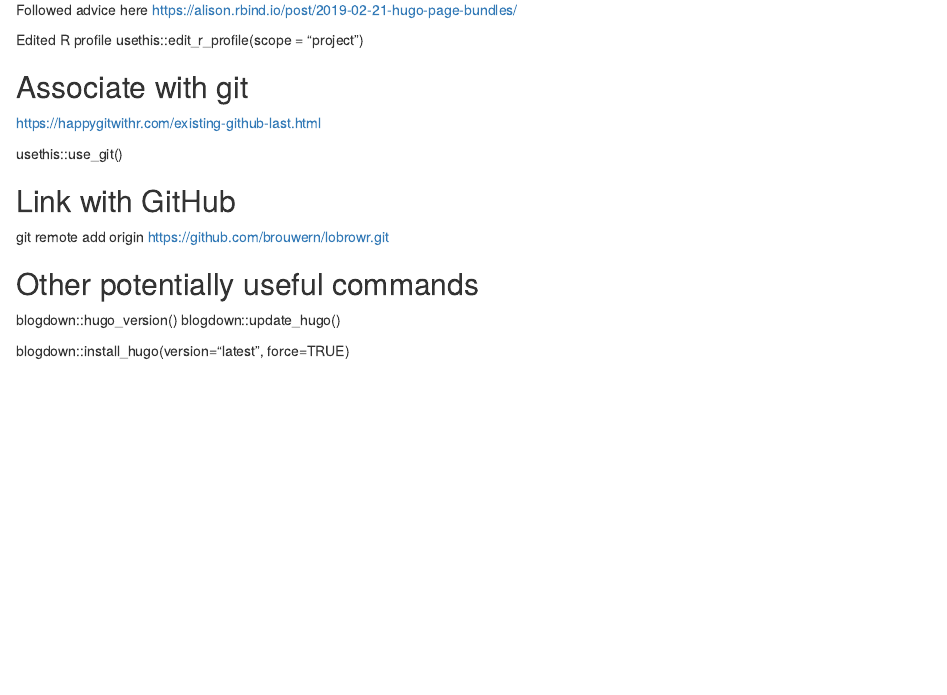
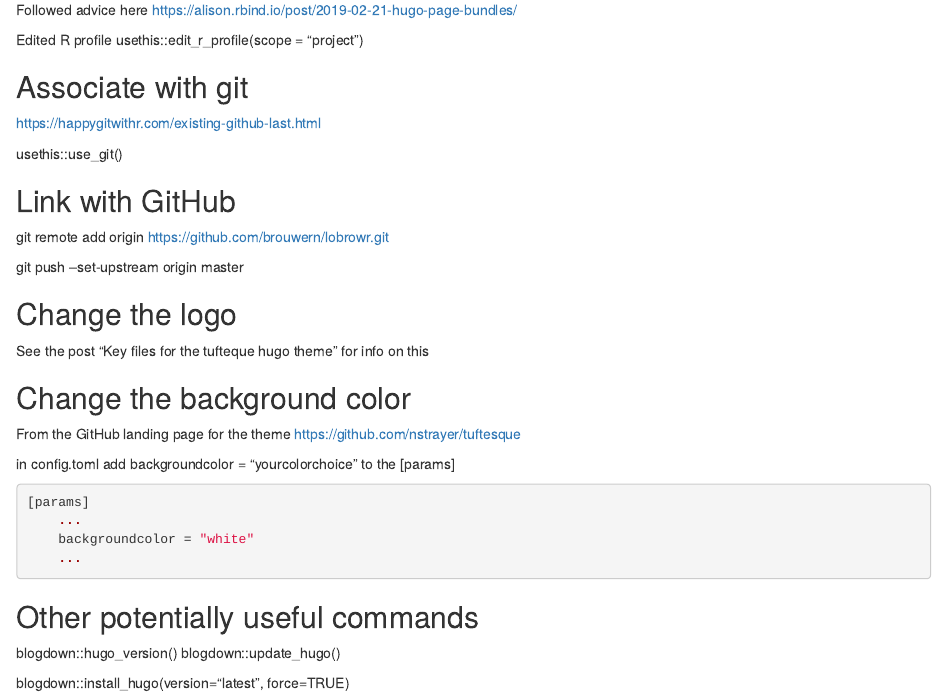
Before and after one commit to brouwern/lobrowR, an R Markdown document (content/post/2020-12-17-building-a-basic-blogdown-site-workflow/index.Rmd): the page in a window 1100 px wide, from 860 px down. Rendered offline with R 4.5, knitr and Pandoc, with nearby package versions.

Commit message:
change background color

````diff
--- a/content/post/2020-12-17-building-a-basic-blogdown-site-workflow/index.Rmd
+++ b/content/post/2020-12-17-building-a-basic-blogdown-site-workflow/index.Rmd
@@ -91,6 +91,30 @@ usethis::use_git()
 
 git remote add origin https://github.com/brouwern/lobrowr.git
 
+git push --set-upstream origin master
+
+
+## Change the logo
+
+See the post "Key files for the tufteque hugo theme" for info on this
+
+## Change the background color
+
+From the GitHub landing page for the theme
+https://github.com/nstrayer/tuftesque
+
+in config.toml add
+backgroundcolor = "yourcolorchoice"
+to the [params]
+
+```{r, eval = F}
+[params]
+    ...
+    backgroundcolor = "white"
+    ...
+```
+
+
 
 ## Other potentially useful commands
 
````
Also changed, not shown: content/post/2020-12-17-building-a-basic-blogdown-site-workflow/index.html, 1 other file.
